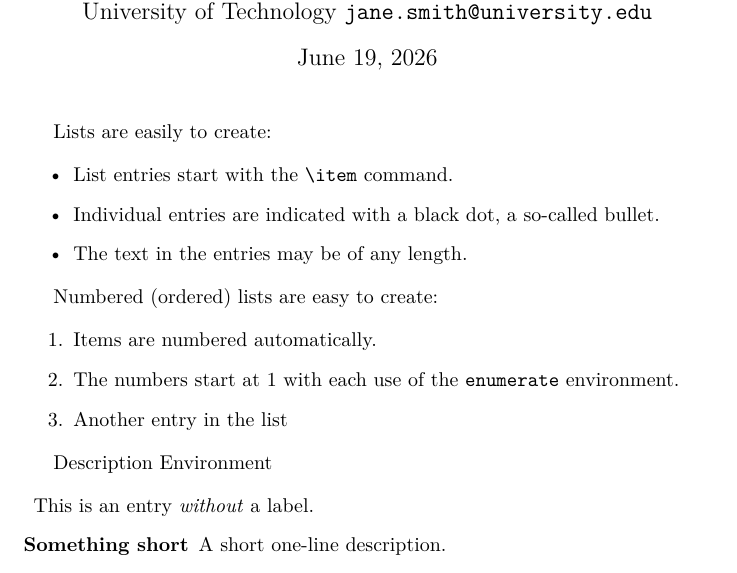
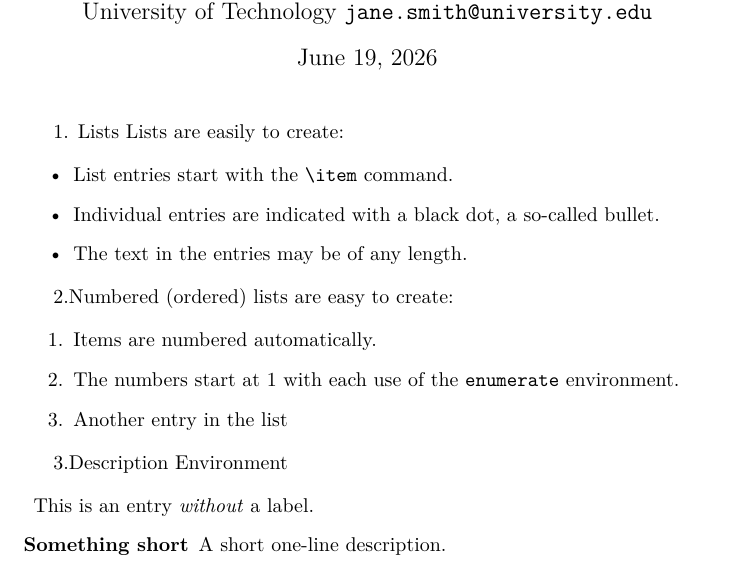
Before and after one commit to mngugi/LaTeX-in-aFew-Minutes, a LaTeX document (Part8/lists.tex): part of page 1 of 2, cut so that both start at the same text. Compiled offline with pdfLaTeX.

Commit message:
Part8/lists.tex

```diff
--- a/Part8/lists.tex
+++ b/Part8/lists.tex
@@ -19,6 +19,7 @@
 \begin{document}
 
 	\maketitle
+	1. Lists
 	Lists are easily to create:
 
 	\begin{itemize}
@@ -29,7 +30,7 @@
 
 		\end{itemize}
 
-		Numbered (ordered) lists are easy to create:
+	2.Numbered (ordered) lists are easy to create:
 
 		\begin{enumerate}
 			\item Items are numbered automatically.
@@ -38,7 +39,7 @@
 
 		\end{enumerate}
 
-		Description Environment
+	3.Description Environment
 
 		\begin{description}
 			\item This is an entry \textit{without} a label.
```
Also changed, not shown: Part8/lists.pdf, 3 other files.
